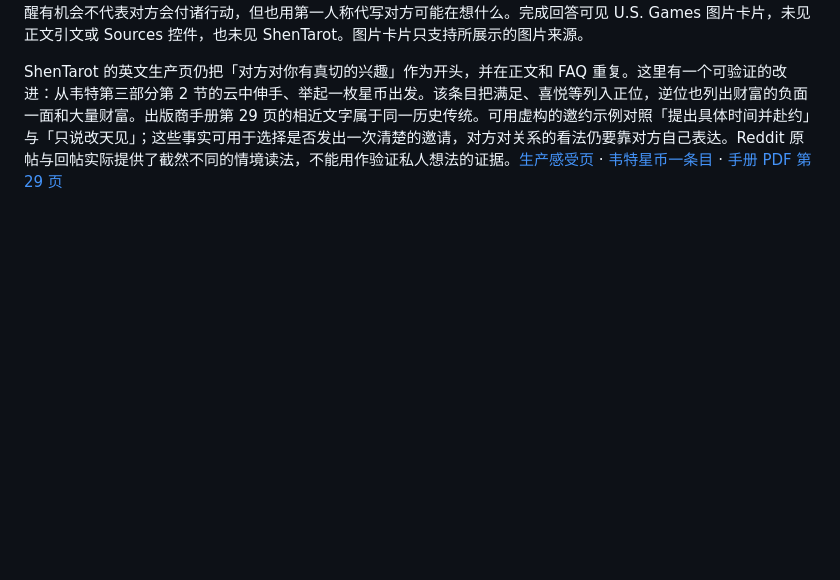
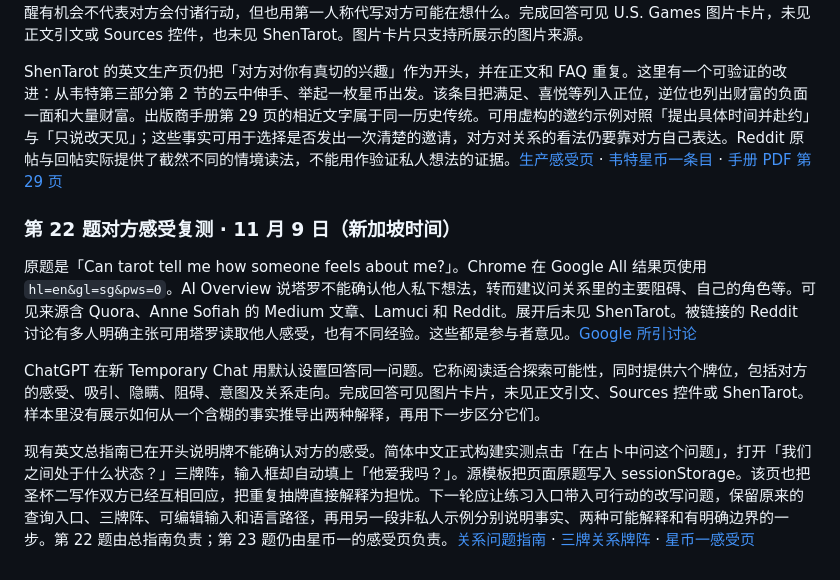
Before and after one commit to Yunlong2601/tarot-app, a Markdown page: docs/geo-tarot-2026-11-07/citation-audit.md, the part around the change. GitHub-like rendering; blank space fills up the shorter version.

Commit message:
Record relationship question handoff and citation baseline

```diff
--- a/docs/geo-tarot-2026-11-07/citation-audit.md
+++ b/docs/geo-tarot-2026-11-07/citation-audit.md
@@ -200,3 +200,11 @@ ChatGPT 用同一问题开启新 Temporary Chat，保留界面默认设置，未
 ChatGPT 在新 Temporary Chat 回答同一英语问题，保留界面默认设置。它写真实兴趣、吸引和稳定关系的潜力，提醒有机会不代表对方会付诸行动，但也用第一人称代写对方可能在想什么。完成回答可见 U.S. Games 图片卡片，未见正文引文或 Sources 控件，也未见 ShenTarot。图片卡片只支持所展示的图片来源。
 
 ShenTarot 的英文生产页仍把「对方对你有真切的兴趣」作为开头，并在正文和 FAQ 重复。这里有一个可验证的改进：从韦特第三部分第 2 节的云中伸手、举起一枚星币出发。该条目把满足、喜悦等列入正位，逆位也列出财富的负面一面和大量财富。出版商手册第 29 页的相近文字属于同一历史传统。可用虚构的邀约示例对照「提出具体时间并赴约」与「只说改天见」；这些事实可用于选择是否发出一次清楚的邀请，对方对关系的看法仍要靠对方自己表达。Reddit 原帖与回帖实际提供了截然不同的情境读法，不能用作验证私人想法的证据。[生产感受页](https://shentarot.com/cards/pentacles-ace/feelings) · [韦特星币一条目](https://en.wikisource.org/wiki/The_Pictorial_Key_to_the_Tarot/Part_3) · [手册 PDF 第 29 页](https://m.media-amazon.com/images/I/910OvOHFBVL.pdf#page=29)
+
+### 第 22 题对方感受复测 · 11 月 9 日（新加坡时间）
+
+原题是「Can tarot tell me how someone feels about me?」。Chrome 在 Google All 结果页使用 `hl=en&gl=sg&pws=0`。AI Overview 说塔罗不能确认他人私下想法，转而建议问关系里的主要阻碍、自己的角色等。可见来源含 Quora、Anne Sofiah 的 Medium 文章、Lamuci 和 Reddit。展开后未见 ShenTarot。被链接的 Reddit 讨论有多人明确主张可用塔罗读取他人感受，也有不同经验。这些都是参与者意见。[Google 所引讨论](https://www.reddit.com/r/Tarots/comments/1oyryh0/can_tarot_cards_tell_you_other_peoples_feelings/)
+
+ChatGPT 在新 Temporary Chat 用默认设置回答同一问题。它称阅读适合探索可能性，同时提供六个牌位，包括对方的感受、吸引、隐瞒、阻碍、意图及关系走向。完成回答可见图片卡片，未见正文引文、Sources 控件或 ShenTarot。样本里没有展示如何从一个含糊的事实推导出两种解释，再用下一步区分它们。
+
+现有英文总指南已在开头说明牌不能确认对方的感受。简体中文正式构建实测点击「在占卜中问这个问题」，打开「我们之间处于什么状态？」三牌阵，输入框却自动填上「他爱我吗？」。源模板把页面原题写入 sessionStorage。该页也把圣杯二写作双方已经互相回应，把重复抽牌直接解释为担忧。下一轮应让练习入口带入可行动的改写问题，保留原来的查询入口、三牌阵、可编辑输入和语言路径，再用另一段非私人示例分别说明事实、两种可能解释和有明确边界的一步。第 22 题由总指南负责；第 23 题仍由星币一的感受页负责。[关系问题指南](https://shentarot.com/questions/does-he-love-me) · [三牌关系牌阵](https://shentarot.com/spreads/love-connection) · [星币一感受页](https://shentarot.com/cards/pentacles-ace/feelings)
```
